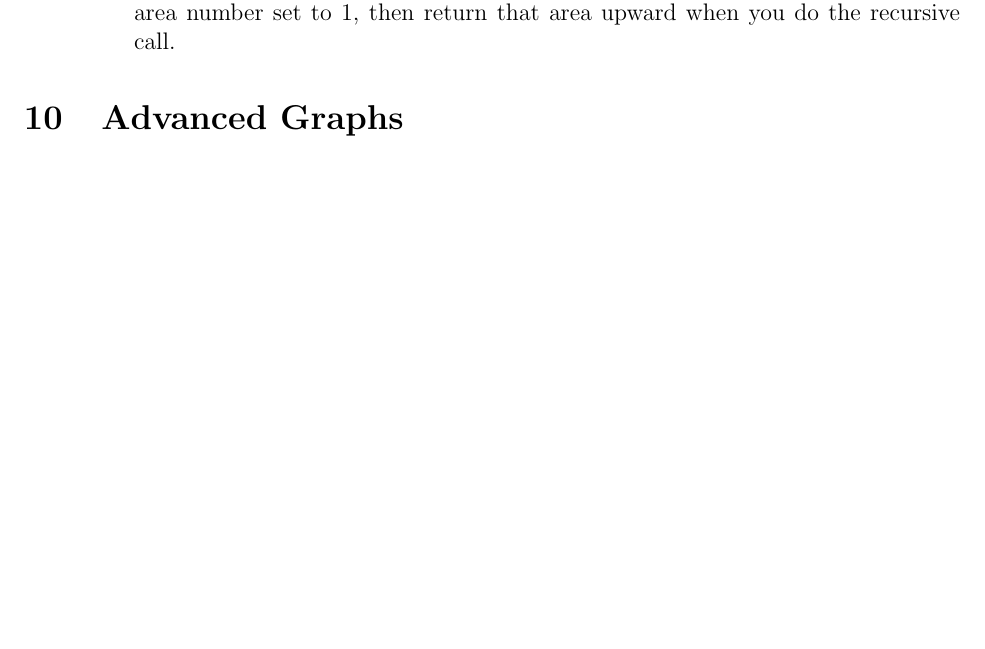
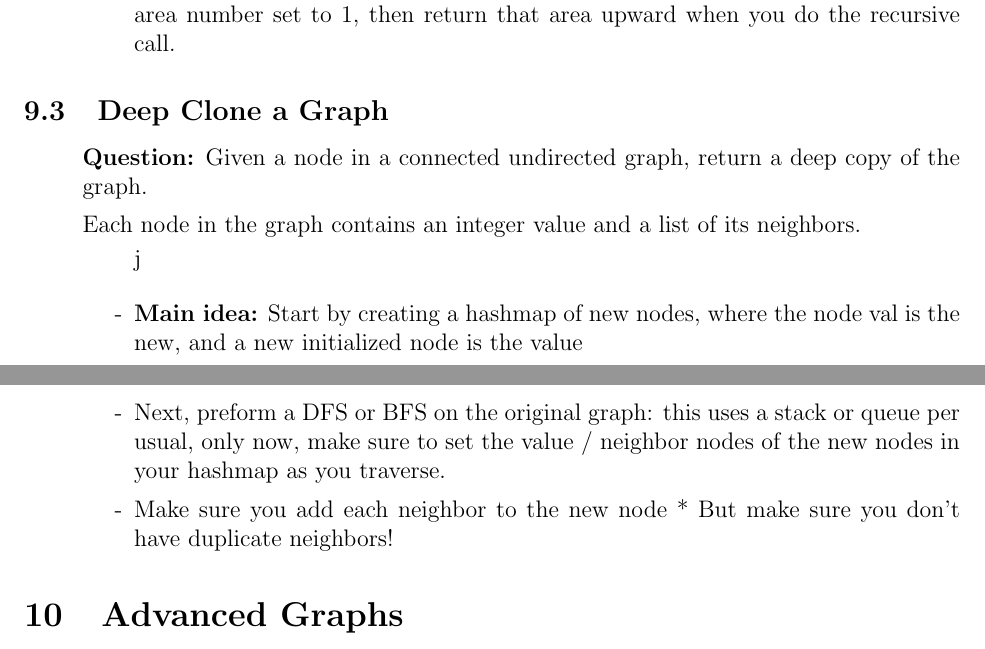
Before and after one commit to SebPuchi/LC100, a LaTeX document (notex.tex): part of page 19 of 24 before the commit and two parts of pages 19 and 20 of 25 after it, the two joined at a grey line, cut so that both start at the same text, the shorter picture padded with empty space. Compiled offline with pdfLaTeX.

Commit message:
Deep clone graph written notes

```diff
--- a/notex.tex
+++ b/notex.tex
@@ -660,6 +660,25 @@ Return the maximum area of an island in grid. If no island exists, return 0.
     \end{enumerate}
 \end{enumerate}
 
+
+\subsection{Deep Clone a Graph}
+\begin{enumerate}
+  \item[] \textbf{Question:} Given a node in a connected undirected graph, return a deep copy of the graph.
+
+Each node in the graph contains an integer value and a list of its neighbors.
+
+    \begin{enumerate}j
+      \item[-] \textbf{Main idea:} Start by creating a hashmap of new nodes, where the node val is the new, and a new initialized node is the value
+      \item[-] Next, preform a DFS or BFS on the original graph: this uses a stack or queue per usual, only now, make sure to set the value / neighbor nodes of the new nodes in your hashmap as you traverse.
+      \item[-] Make sure you add each neighbor to the new node * But make sure you don't have duplicate neighbors!
+    \end{enumerate}
+\end{enumerate}
+
+
+
+
+
+
 \section{Advanced Graphs}
 
 \subsection{Network Delay Time}
```
Also changed, not shown: notex.pdf.
